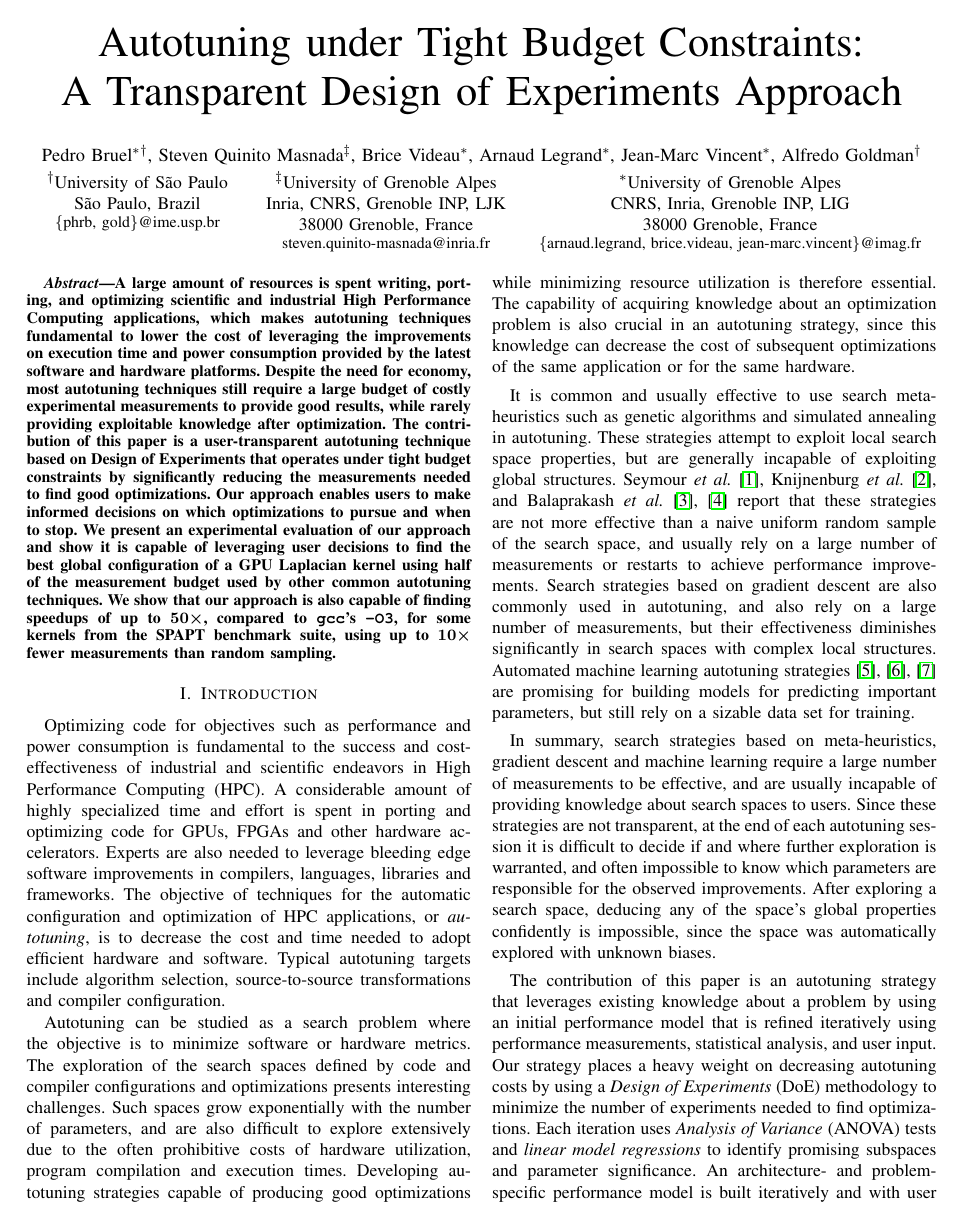
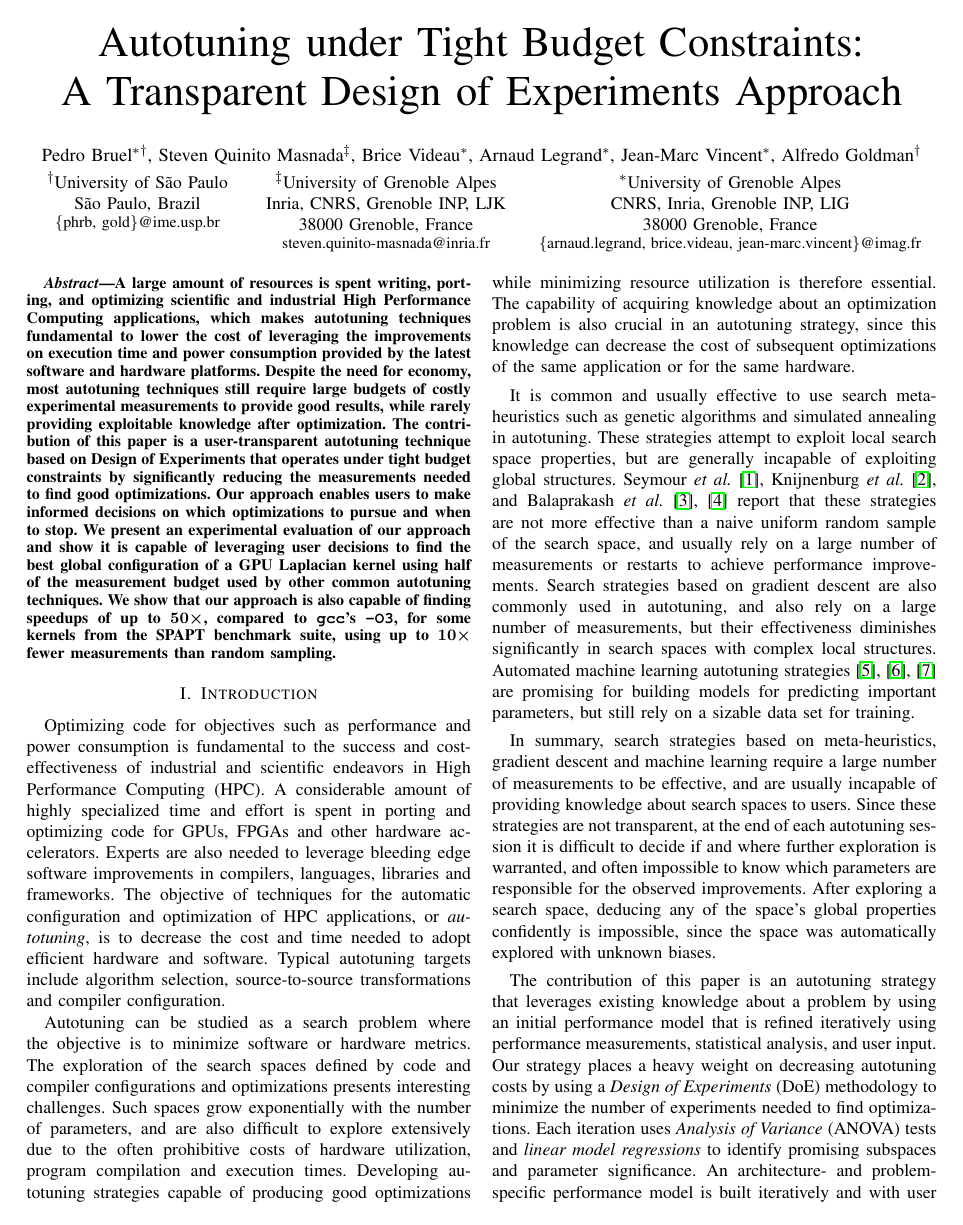
Before and after one commit to phrb/ccgrid19, a LaTeX paper (ccgrid19.tex): page 1 of 10. The pictures show the PDF file ccgrid19.pdf that the author committed with the source.

Commit message:
Change one word in abstract

```diff
--- a/ccgrid19.tex
+++ b/ccgrid19.tex
@@ -77,8 +77,8 @@ A large amount of resources is spent writing, porting, and optimizing scientific
 and industrial  High Performance Computing applications,  which makes autotuning
 techniques  fundamental to  lower the  cost  of leveraging  the improvements  on
 execution  time  and power  consumption  provided  by  the latest  software  and
-hardware platforms.  Despite the  need for  economy, most  autotuning techniques
-still require a large budget of costly experimental measurements to provide good
+hardware platforms.   Despite the need  for economy, most  autotuning techniques
+still require large budgets of  costly experimental measurements to provide good
 results, while  rarely providing  exploitable knowledge after  optimization. The
 contribution of this  paper is a user-transparent autotuning  technique based on
 Design  of  Experiments   that  operates  under  tight   budget  constraints  by
@@ -87,14 +87,14 @@ approach  enables users  to make  informed decisions  on which  optimizations to
 pursue and when  to stop. We present an experimental  evaluation of our approach
 and show  it is  capable of leveraging  user decisions to  find the  best global
 configuration of  a GPU Laplacian  kernel using  half of the  measurement budget
-used by  other common autotuning techniques.  We show that our  approach is also
+used by other  common autotuning techniques.  We show that  our approach is also
 capable of finding speedups of up  to \boldmath\(50\times\), compared to \texttt{gcc}'s \texttt{-O3}, for
 some kernels  from the SPAPT benchmark  suite, using up to  \boldmath\(10\times\) fewer
 measurements than random sampling.
 \end{abstract}
 
 \section{Introduction}
-\label{sec:org9f67663}
+\label{sec:org3961b98}
 Optimizing  code for  objectives such  as performance  and power  consumption is
 fundamental to the  success and cost-effectiveness of  industrial and scientific
 endeavors in High  Performance Computing (HPC). A considerable  amount of highly
@@ -169,24 +169,24 @@ all others.  For eight  of the  kernels, our  approach found  speedups of  up to
 \(50\times\), compared  to \texttt{gcc}'s \texttt{-O3}  with no code  transformations, while using  up to
 \(10\times\) fewer measurements than random sampling.
 
-The  rest of  this paper  is organized  as follows.  Section~\ref{sec:orgd936da6} presents
+The  rest of  this paper  is organized  as follows.  Section~\ref{sec:org9b6520b} presents
 related work on source-to-source transformation,  which is the main optimization
 target in SPAPT  kernels, on autotuning systems and on  search space exploration
-strategies.  Section~\ref{sec:org308a81f}   discusses  the
-implementation  of  our  approach   in  detail.  Section~\ref{sec:org44820b0}
+strategies.  Section~\ref{sec:orgb6938f2}   discusses  the
+implementation  of  our  approach   in  detail.  Section~\ref{sec:orgd53cbad}
 discusses the DoE,  ANOVA, and linear regression methodology we  used to develop
-our  approach.  Section~\ref{sec:org291a13b}  presents  the  results  on  the
+our  approach.  Section~\ref{sec:orgeace0ee}  presents  the  results  on  the
 performance evaluation  on the GPU Laplacian  Kernel and on the  SPAPT benchmark
-suite. Section~\ref{sec:orgdb06758} discusses our conclusions and future work.
+suite. Section~\ref{sec:orgad88b73} discusses our conclusions and future work.
 \section{Background}
-\label{sec:orgd936da6}
+\label{sec:org9b6520b}
 This  section  presents the  background  and  related work  on  source-to-source
 transformation, autotuning systems and search space exploration strategies.
 \subsection{Source-to-Source Transformation}
-\label{sec:org3991927}
+\label{sec:orge8340fb}
 Our approach can be applied to any autotuning domain that expresses optimization
 as  a  search  problem,  although  the performance  evaluations  we  present  in
-Section~\ref{sec:org291a13b}  were obtained in the  domain of source-to-source
+Section~\ref{sec:orgeace0ee}  were obtained in the  domain of source-to-source
 transformation. Several  frameworks, compilers  and autotuners provide  tools to
 generate             and              optimize             architecture-specific
 code~\cite{hartono2009annotation,videau2017boast,tiwari2009scalable,yi2007poet,ansel2009petabricks}.
@@ -224,15 +224,15 @@ tuning. The OpenTuner  framework~\cite{ansel2014opentuner} provides ensembles of
 techniques that search the same space  in parallel, while exploration is managed
 by a multi-armed bandit strategy.
 \subsection{Search Space Exploration Strategies}
-\label{sec:org8de3220}
+\label{sec:org9d0e77e}
 \begin{figure}[b]
 \centering
 \includegraphics[width=.95\columnwidth]{./img/sampling_comparison.pdf}
-\caption{\label{fig:orgccc4a37}
+\caption{\label{fig:orgbae3568}
 Exploration of the search space, using a fixed budget of 50 points. The red ``\(+\)'' represents the best point found by each strategy, and ``\(\times\)''s denote neighborhood exploration}
 \end{figure}
 
-Figure~\ref{fig:orgccc4a37} shows the contour of  a search space defined by a
+Figure~\ref{fig:orgbae3568} shows the contour of  a search space defined by a
 function of the form \(z  = x^2 + y^2 + \varepsilon\), where \(\varepsilon\)  is a local perturbation, and
 the exploration  of that  search space  by six different  strategies. In  such a
 simple search space, even  a uniform random sample can find  points close to the
@@ -246,7 +246,7 @@ global  search   space  structure,   or  provide  exploitable   knowledge  after
 optimization.
 
 Measurement  of  the  kernels  optimized   on  the  performance  evaluations  in
-Section~\ref{sec:org291a13b} can exceed 20 minutes, including the time of code
+Section~\ref{sec:orgeace0ee} can exceed 20 minutes, including the time of code
 transformation,  compilation,  and  execution.  Measurements  in  other  problem
 domains can  take much longer  to complete.  This strengthens the  motivation to
 consider search  space exploration strategies  capable of operating  under tight
@@ -254,13 +254,13 @@ budget  constraints.  These  strategies  have been  developed  and  improved  by
 statisticians for a long time, and can be grouped under the DoE term.
 
 The D-Optimal  sampling strategies shown on  the two rightmost bottom  panels of
-Figure~\ref{fig:orgccc4a37} are  based on  the DoE methodology,  and leverage
+Figure~\ref{fig:orgbae3568} are  based on  the DoE methodology,  and leverage
 previous  knowledge about  search spaces  for an  efficient exploration.   These
 strategies  provide transparent  analyses  that enable  focusing on  interesting
 subspaces. In the  next section we describe our approach  to autotuning based on
 the DoE methodology.
 \section{Autotuning with Design of Experiments}
-\label{sec:org308a81f}
+\label{sec:orgb6938f2}
 An \emph{experimental design} determines a  selection of experiments whose objective is
 to identify the  relationships between \emph{factors} and \emph{responses}.  While factors and
 responses can refer to different concrete entities in other domains, in computer
@@ -273,7 +273,7 @@ constructed  with different  goals,  such  as identifying  the  main effects  or
 building an analytical model for the response.
 
 In this section  we discuss in detail our iterative  DoE approach to autotuning.
-Figure~\ref{fig:orgb4d0d80}  presents  an  overview   of  our  approach,  with
+Figure~\ref{fig:org45b5375}  presents  an  overview   of  our  approach,  with
 numbered steps.  In step  1 we define  the factors and  levels that  compose the
 search space of the  target problem, in step 2 we  select an initial performance
 model, and in step 3 we generate  an experimental design. We run the experiments
@@ -288,7 +288,7 @@ iteration.
 \begin{figure}[b]\vspace{-.5cm}
 \centering
 \includegraphics[width=.95\columnwidth]{./img/doe_anova_strategy.pdf}
-\caption{\label{fig:orgb4d0d80}
+\caption{\label{fig:org45b5375}
 Overview of the DoE approach to autotuning proposed in this paper}
 \end{figure}
 
@@ -361,14 +361,14 @@ have restricted further search to better regions. In the next section we present
 a simple fictional application our approach that illustrates the fundamentals of
 the DoE methodology, screening designs and D-Optimal designs.
 \section{Design of Experiments}
-\label{sec:org44820b0}
+\label{sec:orgd53cbad}
 In  this  section  we  first  present  the  assumptions  of  a  traditional  DoE
 methodology using an  example of \emph{2-level screening designs}, an  efficient way to
 identify  main effects.  We  then  discuss techniques  for  the construction  of
 efficient designs  for factors with arbitrary  numbers and types of  levels, and
 present \emph{D-Optimal} designs, the technique used in this paper.
 \subsection{Screening \& Plackett-Burman Designs}
-\label{sec:org38ebf81}
+\label{sec:org35859df}
 Screening designs identify parsimoniously the main effects of 2-level factors in
 the initial stages of studying a  problem. While interactions are not considered
 at this stage, identifying main effects  early enables focusing on a smaller set
@@ -589,7 +589,7 @@ Fedorov's algorithm. Since  we need enough degrees of freedom  to fit our model,
 we construct the  design with 12 experiments  shown in Table~\ref{tab:d_optimal}.
 Note that  the design includes  levels \(-1\), \(0\), and  \(1\) for factor  \(x_8\). The
 design  will sample  from  different regions  of  the search  space  due to  the
-quadratic term, as was shown in Figure~\ref{fig:orgccc4a37}.
+quadratic term, as was shown in Figure~\ref{fig:orgbae3568}.
 
 % latex table generated in R 3.5.1 by xtable 1.8-2 package
 % Mon Oct 15 18:05:40 2018
@@ -695,20 +695,20 @@ latin hypercube sampling.
 
 The process of  screening for factor significance using ANOVA  and fitting a new
 model  using  acquired  knowledge  is  equivalent  to  steps  5,  6,  and  7  in
-Figure~\ref{fig:orgb4d0d80}. In  the next section we  evaluate the performance
+Figure~\ref{fig:org45b5375}. In  the next section we  evaluate the performance
 of our DoE approach in two scenarios.
 \section{Performance Evaluation}
-\label{sec:org291a13b}
+\label{sec:orgeace0ee}
 In  this section  we  present performance  evaluations of  our  approach in  two
 scenarios that differ on search space size and complexity.
 \vspace{-5pt}
 \subsection{GPU Laplacian Kernel}
-\label{sec:org6195140}
+\label{sec:org40a0a1b}
 We  first evaluated  the  performance  of our  approach  in  a Laplacian  Kernel
 implemented  using BOAST~\cite{videau2017boast}  and targeting  the \emph{Nvidia  K40c}
 GPU. The objective was to minimize the \emph{time to compute each pixel} by finding the
 best    level     combination    for    the    factors     listed    in    Table
-\ref{tab:org342eaa1}. Considering only factors and  levels, the size of the
+\ref{tab:org5c5e9b6}. Considering only factors and  levels, the size of the
 search space  is \(1.9\times10^5\), but  removing points that  fail at runtime  yields a
 search space of size  \(2.3\times10^4\). The complete search space took  154 hours to be
 evaluated  on \emph{Debian  Jessie}, using  an \emph{Intel  Xeon E5-2630v2}  CPU, \texttt{gcc}
@@ -729,7 +729,7 @@ We applied domain knowledge to construct the following initial performance model
 \end{minipage}
 This performance model was used by the Iterative Linear Model (LM) algorithm and
 by our D-Optimal Design approach (DLMT). LM is almost identical to our approach,
-described  Section~\ref{sec:org308a81f},  but  it  uses  a
+described  Section~\ref{sec:orgb6938f2},  but  it  uses  a
 fixed-size random  sample of  the search space  instead of  generating D-Optimal
 designs.  We  compared  the  performance  of our  approach  with  the  following
 algorithms: uniform Random Sampling (RS); Latin Hypercube Sampling (LHS); Greedy
@@ -762,7 +762,7 @@ relative   to   the   \emph{global   minimum}   to   compare   algorithm   perfo
 Table~\ref{tab:gpu_laplacian_compare_budget}  shows the  mean, minimum  and maximum
 slowdowns in comparison to the global minimum, for each algorithm. It also shows
 the     mean    and     maximum     budget    used     by    each     algorithm.
-Figure~\ref{fig:orgbd55b63} presents histograms with the count
+Figure~\ref{fig:org6f6944c} presents histograms with the count
 of the slowdowns found by each of the 1000 repetitions. Arrows point the maximum
 slowdown found by  each algorithm. Note that GS's maximum  slowdown was left out
 of range to help the comparison between the other algorithms.
@@ -803,12 +803,12 @@ combinations. This  was possible for  this problem since all  valid combinations
 were known. For problems were the search  space is too large to be generated, we
 would have  to either  adapt this  step and run  the prediction  on a  sample or
 minimize   the  model   using  the   differentiation  strategies   mentioned  in
-Section~\ref{sec:org38ebf81}.
+Section~\ref{sec:org35859df}.
 
 \begin{figure}[t]\vspace{-.5cm}
 \centering
 \includegraphics[width=.9\columnwidth]{./img/comparison_histogram.pdf}
-\caption{\label{fig:orgbd55b63}
+\caption{\label{fig:org6f6944c}
 Distribution of slowdowns in relation to the global minimum for 7 optimization methods on the Laplacian Kernel, using a budget of 125 points over 1000 repetitions \vspace{-.5cm}}
 \end{figure}
 
@@ -819,9 +819,9 @@ be isolated in a  region of points with bad performance,  since our approach was
 able to exploit space geometry. We  will now present a performance evaluation of
 our approach in a larger and more comprehensive benchmark.
 \subsection{SPAPT Benchmark Suite}
-\label{sec:org976874f}
+\label{sec:orge74ca1f}
 The SPAPT~\cite{balaprakash2012spapt} benchmark  suite provides parametrized CPU
-kernels from  different HPC domains.  The kernels shown  in Table~\ref{tab:org111d839}
+kernels from  different HPC domains.  The kernels shown  in Table~\ref{tab:orgd14f3ce}
 are implemented using  the code annotation and transformation  tools provided by
 Orio~\cite{hartono2009annotation}.  Search space  sizes are  larger than  in the
 Laplacian Kernel  example. Kernel  factors are either  integers in  an interval,
@@ -831,15 +831,15 @@ parallelization and vectorization.
 \begin{figure*}[p]
 \centering
 \includegraphics[width=\textwidth]{./img/iteration_best_comparison.pdf}
-\caption{\label{fig:org3094a0d}
+\caption{\label{fig:org0536b62}
 Cost of best points found on each run, and the iteration where they were found. RS and DLMT found no speedups with similar budgets for kernels marked with ``[0]'' and \emph{blue} headers, and similar speedups with similar budgets for kernels marked with ``[=]'' and \emph{orange} headers. DLMT found similar speedups using smaller budgets for kernels marked with ``[+]'' \emph{green} headers. Ellipses delimit an estimate of where 95\% of the underlying distribution lies}
 \end{figure*}
 
 \begin{figure*}[p]
 \centering
 \includegraphics[width=\textwidth]{./img/split_histograms.pdf}
-\caption{\label{fig:orgb0dfd74}
-Histograms of explored search spaces, showing the real count of measured configurations. Kernels are grouped in the same way as in Figure~\ref{fig:org3094a0d}. DLMT spent fewer measurements than RS in configurations with smaller speedups or with slowdowns, even for kernels in the orange group. DLMT also spent more time exploring configurations with larger speedups}
+\caption{\label{fig:orgc8b1732}
+Histograms of explored search spaces, showing the real count of measured configurations. Kernels are grouped in the same way as in Figure~\ref{fig:org0536b62}. DLMT spent fewer measurements than RS in configurations with smaller speedups or with slowdowns, even for kernels in the orange group. DLMT also spent more time exploring configurations with larger speedups}
 \end{figure*}
 
 We used the Random Sampling (RS) implementation available in Orio and integrated
@@ -853,12 +853,12 @@ with \texttt{gcc}'s  \texttt{-O3}, with no  code transformations, as  a \emph{ba
 for computing the \emph{speedups} achieved by each strategy. We performed 10 autotuning
 repetitions for  each kernel using RS  and DLMT, using  a budget of \emph{at  most} 400
 measurements. DLMT  was allowed  to perform  only 4 of  the iterations  shown in
-Figure~\ref{fig:orgb4d0d80}.     Experiments      were     performed     using
+Figure~\ref{fig:org45b5375}.     Experiments      were     performed     using
 Grid5000~\cite{balouek2013adding},  on  \emph{Debian  Jessie},   using  an  \emph{Intel  Xeon
 E5-2630v3} CPU and \texttt{gcc} version \texttt{6.3.0}.
 
 \begin{table}[t]
-\caption{\label{tab:org111d839}
+\caption{\label{tab:orgd14f3ce}
 Kernels from the SPAPT benchmark used in this evaluation}
 \centering
 \scriptsize
@@ -902,7 +902,7 @@ identical initial models might have limited the improvements at each step of our
 application, our results  show that it still succeeded in  decreasing the budget
 needed to find significant speedups for some kernels.
 
-Figure~\ref{fig:org3094a0d} presents  the \emph{speedup} found by  each run of
+Figure~\ref{fig:org0536b62} presents  the \emph{speedup} found by  each run of
 RS and  DLMT, plotted  against the  algorithm \emph{iteration}  where that  speedup was
 found. We divided the kernels into 3  groups according to the results. The group
 where no  algorithm found  any speedups  contains 3 kernels  and is  marked with
@@ -915,8 +915,8 @@ underlying distribution lies, and a dashed line marks the \texttt{-03} baseline.
 In comparison to RS, our approach  significantly decreased the average number of
 iterations needed to find speedups for the 8 kernels in the green group.
 
-Figure~\ref{fig:orgb0dfd74} shows  the search space exploration  performed by RS
-and DLMT. It uses the same color groups as Figure~\ref{fig:org3094a0d},
+Figure~\ref{fig:orgc8b1732} shows  the search space exploration  performed by RS
+and DLMT. It uses the same color groups as Figure~\ref{fig:org0536b62},
 and  shows  the  distribution  of  the  speedups  that  were  found  during  all
 repetitions  of  the experiments.  Histogram  areas  corresponding to  DLMT  are
 usually  smaller because  it always  stopped at  4 iterations,  while RS  always
@@ -942,7 +942,7 @@ and green groups. Even in this automated setting, the results with SPAPT kernels
 illustrate the ability our approach has to reduce the budget needed to find good
 speedups by efficiently exploring search spaces.
 \section{Conclusion}
-\label{sec:orgdb06758}
+\label{sec:orgad88b73}
 The  contribution of  this  paper  is a  transparent  DoE  approach for  program
 autotuning under tight budget constraints.  We discussed the underlying concepts
 that enable our  approach to reduce significantly the  measurement budget needed
@@ -987,7 +987,7 @@ such as High-Level Synthesis and  compiler configuration for FPGAs, where search
 spaces  can  get   as  large  as  \(10^{126}\),  and  where   we  already  have  some
 experience~\cite{bruel2017autotuninghls}.
 \section*{Acknowledgment}
-\label{sec:org1ce9772}
+\label{sec:org3a3ce9b}
 Experiments  presented  in this  paper  were  carried  out using  the  Grid'5000
 testbed, supported by a scientific interest  group hosted by Inria and including
 CNRS, RENATER  and several  Universities as well  as other  organizations.  This
```
Also changed, not shown: ccgrid19.pdf, ccgrid19.tex (16 more changed lines), 1 other file.
